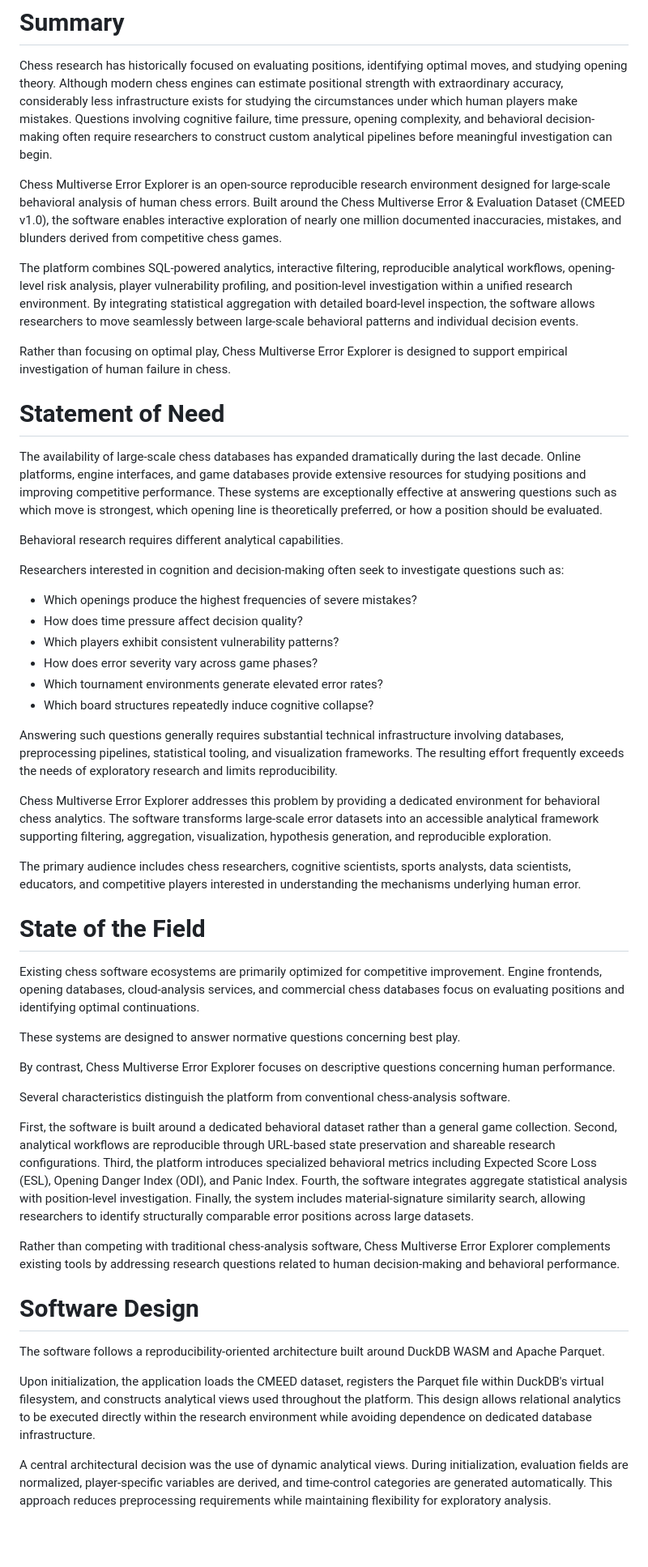
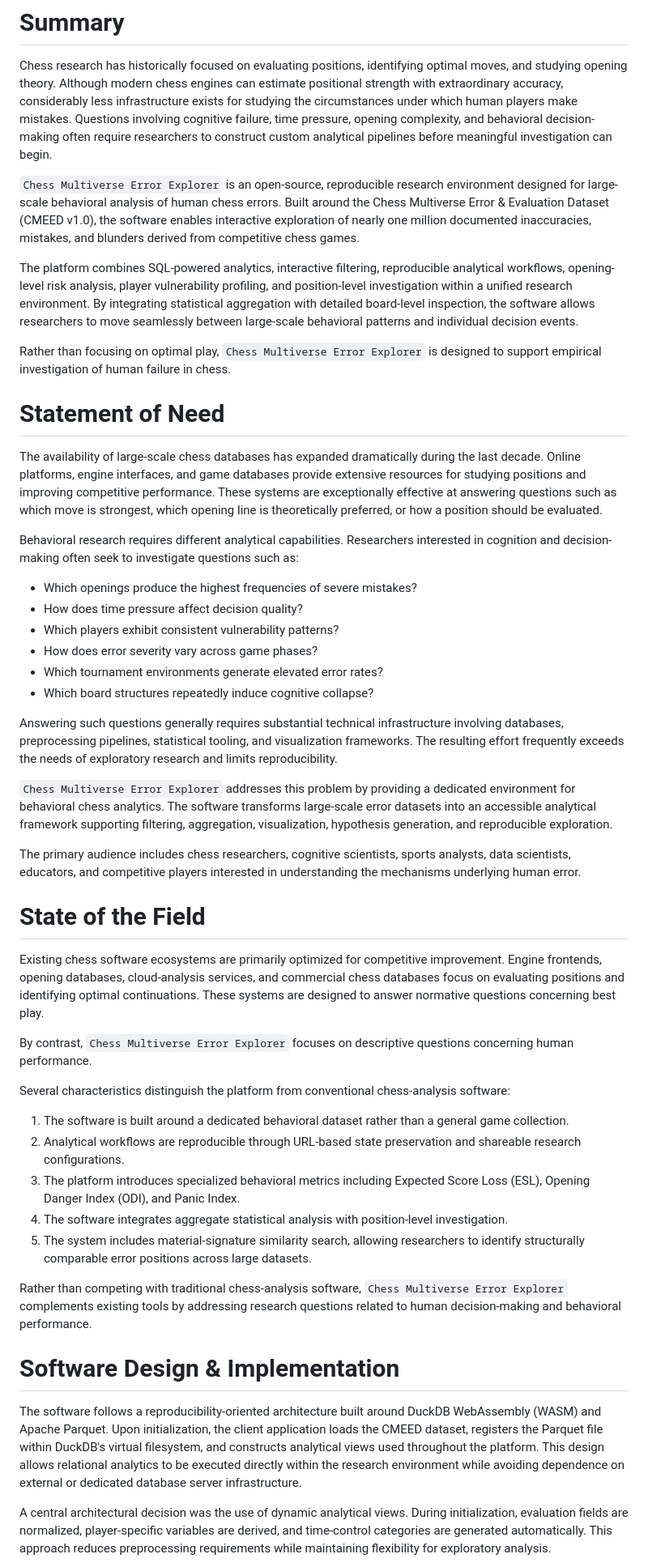
Before and after one commit to sciencewithsaucee-sudo/Chess-Multiverse-Error-Explorer, a Markdown page: paper.md, the part around one of its changes. Shown at 81% size. GitHub-like rendering; blank space fills up the shorter version.

```diff
--- a/paper.md
+++ b/paper.md
@@ -26,19 +26,17 @@ url: 'https://www.chessmultiverse.org/p/chess-multiverse-error-explorer.html'
 
 Chess research has historically focused on evaluating positions, identifying optimal moves, and studying opening theory. Although modern chess engines can estimate positional strength with extraordinary accuracy, considerably less infrastructure exists for studying the circumstances under which human players make mistakes. Questions involving cognitive failure, time pressure, opening complexity, and behavioral decision-making often require researchers to construct custom analytical pipelines before meaningful investigation can begin.
 
-Chess Multiverse Error Explorer is an open-source reproducible research environment designed for large-scale behavioral analysis of human chess errors. Built around the Chess Multiverse Error & Evaluation Dataset (CMEED v1.0), the software enables interactive exploration of nearly one million documented inaccuracies, mistakes, and blunders derived from competitive chess games.
+`Chess Multiverse Error Explorer` is an open-source, reproducible research environment designed for large-scale behavioral analysis of human chess errors. Built around the Chess Multiverse Error & Evaluation Dataset (CMEED v1.0), the software enables interactive exploration of nearly one million documented inaccuracies, mistakes, and blunders derived from competitive chess games.
 
 The platform combines SQL-powered analytics, interactive filtering, reproducible analytical workflows, opening-level risk analysis, player vulnerability profiling, and position-level investigation within a unified research environment. By integrating statistical aggregation with detailed board-level inspection, the software allows researchers to move seamlessly between large-scale behavioral patterns and individual decision events.
 
-Rather than focusing on optimal play, Chess Multiverse Error Explorer is designed to support empirical investigation of human failure in chess.
+Rather than focusing on optimal play, `Chess Multiverse Error Explorer` is designed to support empirical investigation of human failure in chess.
 
 # Statement of Need
 
 The availability of large-scale chess databases has expanded dramatically during the last decade. Online platforms, engine interfaces, and game databases provide extensive resources for studying positions and improving competitive performance. These systems are exceptionally effective at answering questions such as which move is strongest, which opening line is theoretically preferred, or how a position should be evaluated.
 
-Behavioral research requires different analytical capabilities.
-
-Researchers interested in cognition and decision-making often seek to investigate questions such as:
+Behavioral research requires different analytical capabilities. Researchers interested in cognition and decision-making often seek to investigate questions such as:
 
 * Which openings produce the highest frequencies of severe mistakes?
 * How does time pressure affect decision quality?
@@ -49,29 +47,28 @@ Researchers interested in cognition and decision-making often seek to investigat
 
 Answering such questions generally requires substantial technical infrastructure involving databases, preprocessing pipelines, statistical tooling, and visualization frameworks. The resulting effort frequently exceeds the needs of exploratory research and limits reproducibility.
 
-Chess Multiverse Error Explorer addresses this problem by providing a dedicated environment for behavioral chess analytics. The software transforms large-scale error datasets into an accessible analytical framework supporting filtering, aggregation, visualization, hypothesis generation, and reproducible exploration.
+`Chess Multiverse Error Explorer` addresses this problem by providing a dedicated environment for behavioral chess analytics. The software transforms large-scale error datasets into an accessible analytical framework supporting filtering, aggregation, visualization, hypothesis generation, and reproducible exploration.
 
 The primary audience includes chess researchers, cognitive scientists, sports analysts, data scientists, educators, and competitive players interested in understanding the mechanisms underlying human error.
 
 # State of the Field
 
-Existing chess software ecosystems are primarily optimized for competitive improvement. Engine frontends, opening databases, cloud-analysis services, and commercial chess databases focus on evaluating positions and identifying optimal continuations.
+Existing chess software ecosystems are primarily optimized for competitive improvement. Engine frontends, opening databases, cloud-analysis services, and commercial chess databases focus on evaluating positions and identifying optimal continuations. These systems are designed to answer normative questions concerning best play.
 
-These systems are designed to answer normative questions concerning best play.
+By contrast, `Chess Multiverse Error Explorer` focuses on descriptive questions concerning human performance.
 
-By contrast, Chess Multiverse Error Explorer focuses on descriptive questions concerning human performance.
+Several characteristics distinguish the platform from conventional chess-analysis software:
+1. The software is built around a dedicated behavioral dataset rather than a general game collection.
+2. Analytical workflows are reproducible through URL-based state preservation and shareable research configurations.
+3. The platform introduces specialized behavioral metrics including Expected Score Loss (ESL), Opening Danger Index (ODI), and Panic Index.
+4. The software integrates aggregate statistical analysis with position-level investigation.
+5. The system includes material-signature similarity search, allowing researchers to identify structurally comparable error positions across large datasets.
 
-Several characteristics distinguish the platform from conventional chess-analysis software.
+Rather than competing with traditional chess-analysis software, `Chess Multiverse Error Explorer` complements existing tools by addressing research questions related to human decision-making and behavioral performance.
 
-First, the software is built around a dedicated behavioral dataset rather than a general game collection. Second, analytical workflows are reproducible through URL-based state preservation and shareable research configurations. Third, the platform introduces specialized behavioral metrics including Expected Score Loss (ESL), Opening Danger Index (ODI), and Panic Index. Fourth, the software integrates aggregate statistical analysis with position-level investigation. Finally, the system includes material-signature similarity search, allowing researchers to identify structurally comparable error positions across large datasets.
+# Software Design & Implementation
 
-Rather than competing with traditional chess-analysis software, Chess Multiverse Error Explorer complements existing tools by addressing research questions related to human decision-making and behavioral performance.
-
-# Software Design
-
-The software follows a reproducibility-oriented architecture built around DuckDB WASM and Apache Parquet.
-
-Upon initialization, the application loads the CMEED dataset, registers the Parquet file within DuckDB's virtual filesystem, and constructs analytical views used throughout the platform. This design allows relational analytics to be executed directly within the research environment while avoiding dependence on dedicated database infrastructure.
+The software follows a reproducibility-oriented architecture built around DuckDB WebAssembly (WASM) and Apache Parquet. Upon initialization, the client application loads the CMEED dataset, registers the Parquet file within DuckDB's virtual filesystem, and constructs analytical views used throughout the platform. This design allows relational analytics to be executed directly within the research environment while avoiding dependence on external or dedicated database server infrastructure.
 
 A central architectural decision was the use of dynamic analytical views. During initialization, evaluation fields are normalized, player-specific variables are derived, and time-control categories are generated automatically. This approach reduces preprocessing requirements while maintaining flexibility for exploratory analysis.
 
```
Also changed, not shown: other parts of paper.md (+28 -27 lines).
